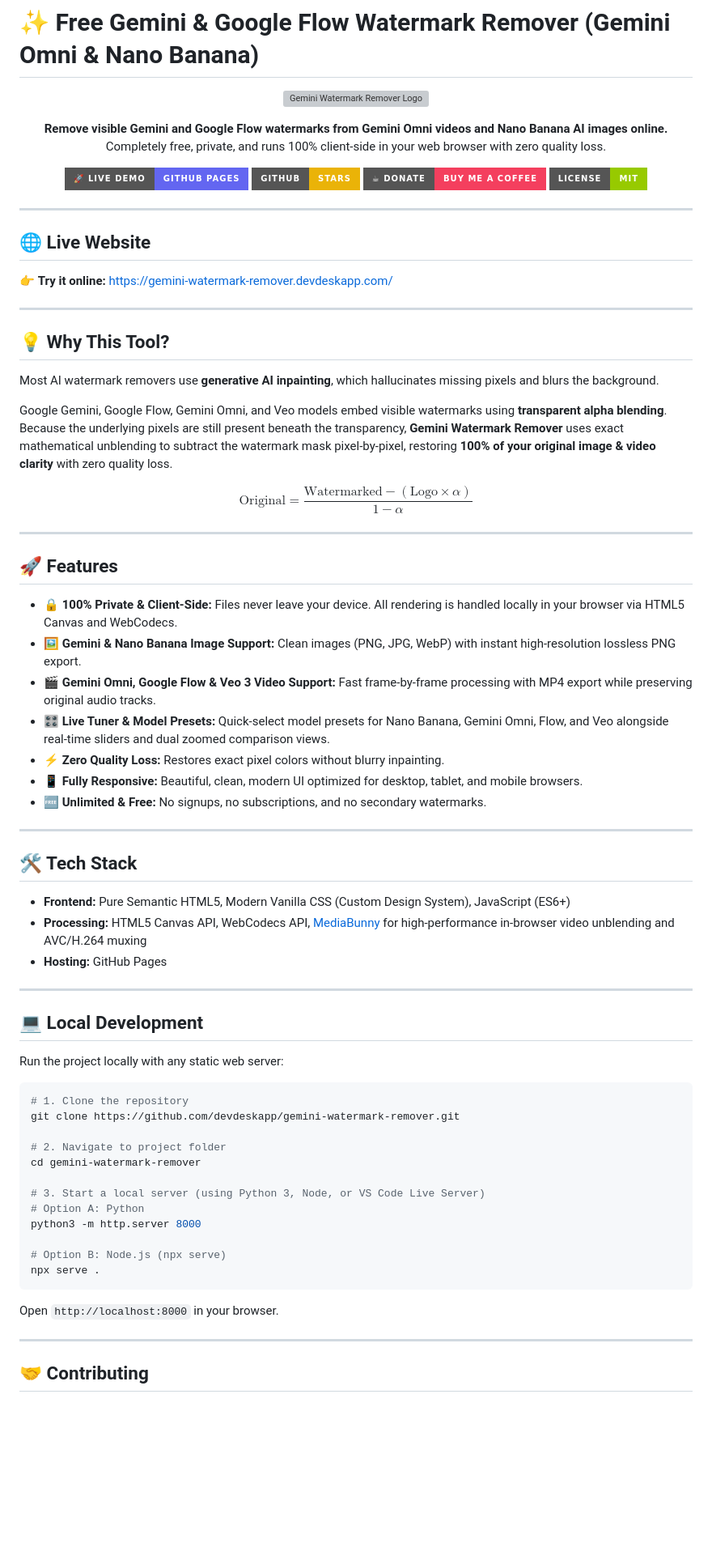
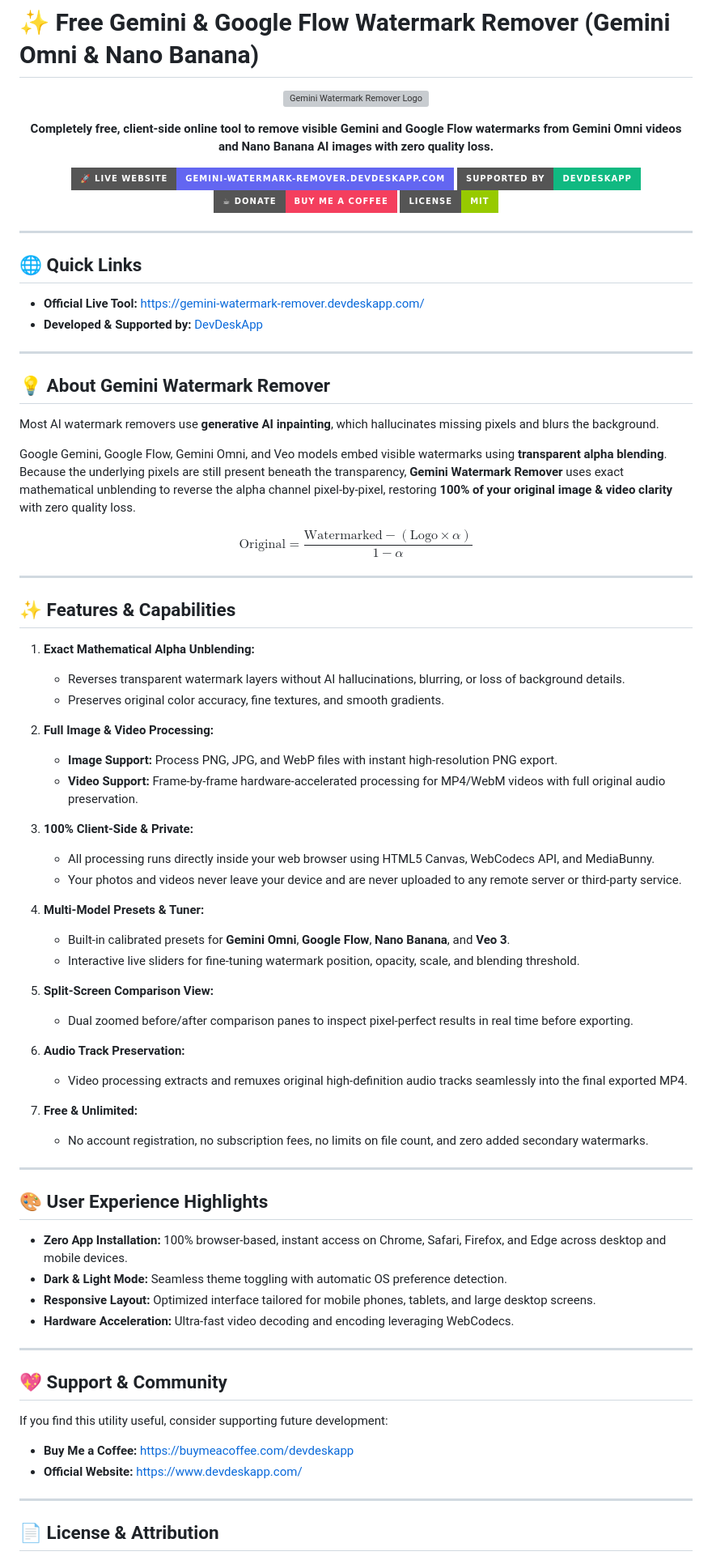
Before and after one commit to DevdeskApp/gemini-watermark-remover, a Markdown page: README.md, the part around one of its changes. Shown at 81% size. Drawn GitHub-style; badges without logos; blank space fills up the shorter version; grey boxes are pictures that could not be loaded.

Commit message:
docs: revamp README to showcase features and remove local development steps

````diff
--- a/README.md
+++ b/README.md
@@ -7,77 +7,85 @@
 </p>
 
 <p align="center">
-  <strong>Remove visible Gemini and Google Flow watermarks from Gemini Omni videos and Nano Banana AI images online.</strong><br>
-  Completely free, private, and runs 100% client-side in your web browser with zero quality loss.
+  <strong>Completely free, client-side online tool to remove visible Gemini and Google Flow watermarks from Gemini Omni videos and Nano Banana AI images with zero quality loss.</strong>
 </p>
 
 <p align="center">
-  <a href="https://gemini-watermark-remover.devdeskapp.com/"><img src="https://img.shields.io/badge/🚀_Live_Demo-GitHub_Pages-6366f1?style=for-the-badge" alt="Live Demo" /></a>
-  <a href="https://github.com/devdeskapp/gemini-watermark-remover"><img src="https://img.shields.io/badge/GitHub-Stars-eab308?style=for-the-badge&logo=github" alt="GitHub" /></a>
-  <a href="https://buymeacoffee.com/devdeskapp"><img src="https://img.shields.io/badge/☕_Donate-Buy_Me_A_Coffee-f43f5e?style=for-the-badge" alt="Buy Me A Coffee" /></a>
+  <a href="https://gemini-watermark-remover.devdeskapp.com/">
+    <img src="https://img.shields.io/badge/🚀_Live_Website-gemini--watermark--remover.devdeskapp.com-6366f1?style=for-the-badge" alt="Live Demo" />
+  </a>
+  <a href="https://www.devdeskapp.com/">
+    <img src="https://img.shields.io/badge/Supported%20By-DevDeskApp-10B981?style=for-the-badge&logo=appveyor&logoColor=white" alt="DevDeskApp" />
+  </a>
+  <a href="https://buymeacoffee.com/devdeskapp">
+    <img src="https://img.shields.io/badge/☕_Donate-Buy_Me_A_Coffee-f43f5e?style=for-the-badge" alt="Buy Me A Coffee" />
+  </a>
   <img src="https://img.shields.io/badge/License-MIT-green?style=for-the-badge" alt="License" />
 </p>
 
 ---
 
-## 🌐 Live Website
-
-👉 **Try it online:** [https://gemini-watermark-remover.devdeskapp.com/](https://gemini-watermark-remover.devdeskapp.com/)
+## 🌐 Quick Links
+- **Official Live Tool:** [https://gemini-watermark-remover.devdeskapp.com/](https://gemini-watermark-remover.devdeskapp.com/)
+- **Developed & Supported by:** [DevDeskApp](https://www.devdeskapp.com/)
 
 ---
 
-## 💡 Why This Tool?
+## 💡 About Gemini Watermark Remover
 
 Most AI watermark removers use **generative AI inpainting**, which hallucinates missing pixels and blurs the background.
 
-Google Gemini, Google Flow, Gemini Omni, and Veo models embed visible watermarks using **transparent alpha blending**. Because the underlying pixels are still present beneath the transparency, **Gemini Watermark Remover** uses exact mathematical unblending to subtract the watermark mask pixel-by-pixel, restoring **100% of your original image & video clarity** with zero quality loss.
+Google Gemini, Google Flow, Gemini Omni, and Veo models embed visible watermarks using **transparent alpha blending**. Because the underlying pixels are still present beneath the transparency, **Gemini Watermark Remover** uses exact mathematical unblending to reverse the alpha channel pixel-by-pixel, restoring **100% of your original image & video clarity** with zero quality loss.
 
 $$\text{Original} = \frac{\text{Watermarked} - (\text{Logo} \times \alpha)}{1 - \alpha}$$
 
 ---
 
-## 🚀 Features
+## ✨ Features & Capabilities
 
-- 🔒 **100% Private & Client-Side:** Files never leave your device. All rendering is handled locally in your browser via HTML5 Canvas and WebCodecs.
-- 🖼️ **Gemini & Nano Banana Image Support:** Clean images (PNG, JPG, WebP) with instant high-resolution lossless PNG export.
-- 🎬 **Gemini Omni, Google Flow & Veo 3 Video Support:** Fast frame-by-frame processing with MP4 export while preserving original audio tracks.
-- 🎛️ **Live Tuner & Model Presets:** Quick-select model presets for Nano Banana, Gemini Omni, Flow, and Veo alongside real-time sliders and dual zoomed comparison views.
-- ⚡ **Zero Quality Loss:** Restores exact pixel colors without blurry inpainting.
-- 📱 **Fully Responsive:** Beautiful, clean, modern UI optimized for desktop, tablet, and mobile browsers.
-- 🆓 **Unlimited & Free:** No signups, no subscriptions, and no secondary watermarks.
+1. **Exact Mathematical Alpha Unblending:**
+   - Reverses transparent watermark layers without AI hallucinations, blurring, or loss of background details.
+   - Preserves original color accuracy, fine textures, and smooth gradients.
+
+2. **Full Image & Video Processing:**
+   - **Image Support:** Process PNG, JPG, and WebP files with instant high-resolution PNG export.
+   - **Video Support:** Frame-by-frame hardware-accelerated processing for MP4/WebM videos with full original audio preservation.
+
+3. **100% Client-Side & Private:**
+   - All processing runs directly inside your web browser using HTML5 Canvas, WebCodecs API, and MediaBunny.
+   - Your photos and videos never leave your device and are never uploaded to any remote server or third-party service.
+
+4. **Multi-Model Presets & Tuner:**
+   - Built-in calibrated presets for **Gemini Omni**, **Google Flow**, **Nano Banana**, and **Veo 3**.
+   - Interactive live sliders for fine-tuning watermark position, opacity, scale, and blending threshold.
+
+5. **Split-Screen Comparison View:**
+   - Dual zoomed before/after comparison panes to inspect pixel-perfect results in real time before exporting.
+
+6. **Audio Track Preservation:**
+   - Video processing extracts and remuxes original high-definition audio tracks seamlessly into the final exported MP4.
+
+7. **Free & Unlimited:**
+   - No account registration, no subscription fees, no limits on file count, and zero added secondary watermarks.
 
 ---
 
-## 🛠️ Tech Stack
+## 🎨 User Experience Highlights
 
-- **Frontend:** Pure Semantic HTML5, Modern Vanilla CSS (Custom Design System), JavaScript (ES6+)
-- **Processing:** HTML5 Canvas API, WebCodecs API, [MediaBunny](https://github.com/diffusion-studio/mediabunny) for high-performance in-browser video unblending and AVC/H.264 muxing
-- **Hosting:** GitHub Pages
+- **Zero App Installation:** 100% browser-based, instant access on Chrome, Safari, Firefox, and Edge across desktop and mobile devices.
+- **Dark & Light Mode:** Seamless theme toggling with automatic OS preference detection.
+- **Responsive Layout:** Optimized interface tailored for mobile phones, tablets, and large desktop screens.
+- **Hardware Acceleration:** Ultra-fast video decoding and encoding leveraging WebCodecs.
 
 ---
 
-## 💻 Local Development
+## 💖 Support & Community
 
-Run the project locally with any static web server:
-
-```bash
-# 1. Clone the repository
-git clone https://github.com/devdeskapp/gemini-watermark-remover.git
-
-# 2. Navigate to project folder
-cd gemini-watermark-remover
-
-# 3. Start a local server (using Python 3, Node, or VS Code Live Server)
-# Option A: Python
-python3 -m http.server 8000
-
-# Option B: Node.js (npx serve)
-npx serve .
-```
-
-Open `http://localhost:8000` in your browser.
+If you find this utility useful, consider supporting future development:
+- **Buy Me a Coffee:** [https://buymeacoffee.com/devdeskapp](https://buymeacoffee.com/devdeskapp)
+- **Official Website:** [https://www.devdeskapp.com/](https://www.devdeskapp.com/)
 
 ---
 
-## 🤝 Contributing
+## 📄 License & Attribution
 
````
Also changed, not shown: other parts of README.md (+3 -25 lines).
